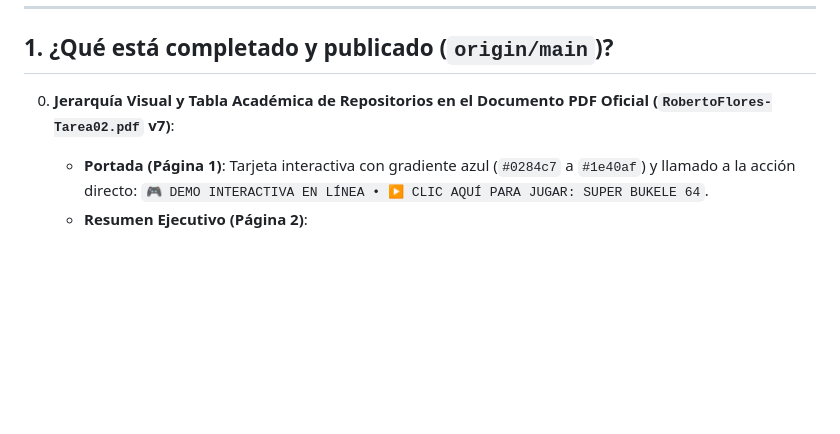
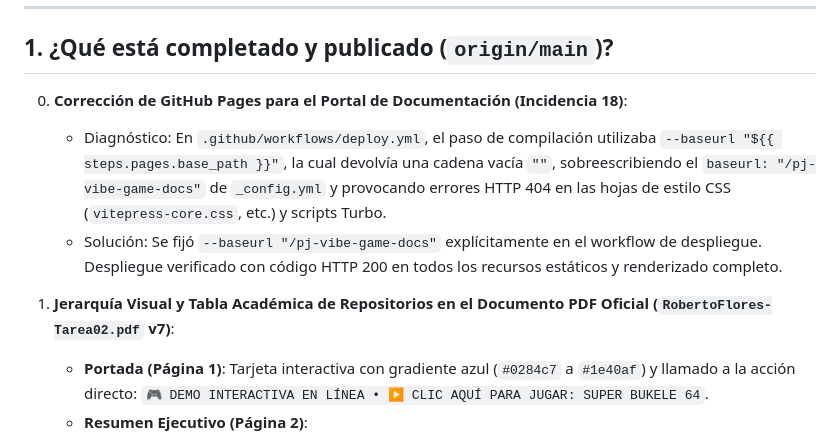
Before and after one commit to robert-flo/pj-vibe-game, a Markdown page: next.md, the part around one of its changes. Rendered like a GitHub page; blank space fills up the shorter version.

Commit message:
docs: registrar solución de Incidencia 18 (baseurl en deploy.yml de docs) en next.md

```diff
--- a/next.md
+++ b/next.md
@@ -14,7 +14,11 @@
 
 ## 1. ¿Qué está completado y publicado (`origin/main`)?
 
-0. **Jerarquía Visual y Tabla Académica de Repositorios en el Documento PDF Oficial (`RobertoFlores-Tarea02.pdf` v7)**:
+0. **Corrección de GitHub Pages para el Portal de Documentación (Incidencia 18)**:
+   - Diagnóstico: En `.github/workflows/deploy.yml`, el paso de compilación utilizaba `--baseurl "${{ steps.pages.base_path }}"`, la cual devolvía una cadena vacía `""`, sobreescribiendo el `baseurl: "/pj-vibe-game-docs"` de `_config.yml` y provocando errores HTTP 404 en las hojas de estilo CSS (`vitepress-core.css`, etc.) y scripts Turbo.
+   - Solución: Se fijó `--baseurl "/pj-vibe-game-docs"` explícitamente en el workflow de despliegue. Despliegue verificado con código HTTP 200 en todos los recursos estáticos y renderizado completo.
+
+1. **Jerarquía Visual y Tabla Académica de Repositorios en el Documento PDF Oficial (`RobertoFlores-Tarea02.pdf` v7)**:
    - **Portada (Página 1)**: Tarjeta interactiva con gradiente azul (`#0284c7` a `#1e40af`) y llamado a la acción directo: `🎮 DEMO INTERACTIVA EN LÍNEA • ▶ CLIC AQUÍ PARA JUGAR: SUPER BUKELE 64`.
    - **Resumen Ejecutivo (Página 2)**:
      - *Hero Card* gaming con fondo oscuro estilizado, botón dorado con relieve (`#fbbf24`), enlace directo en tipografía monospace cian y badges de compatibilidad (100% navegador, PC y móvil, sin emuladores, audio N64 auténtico).
```
Also changed, not shown: other parts of next.md (+1 -1 lines).
